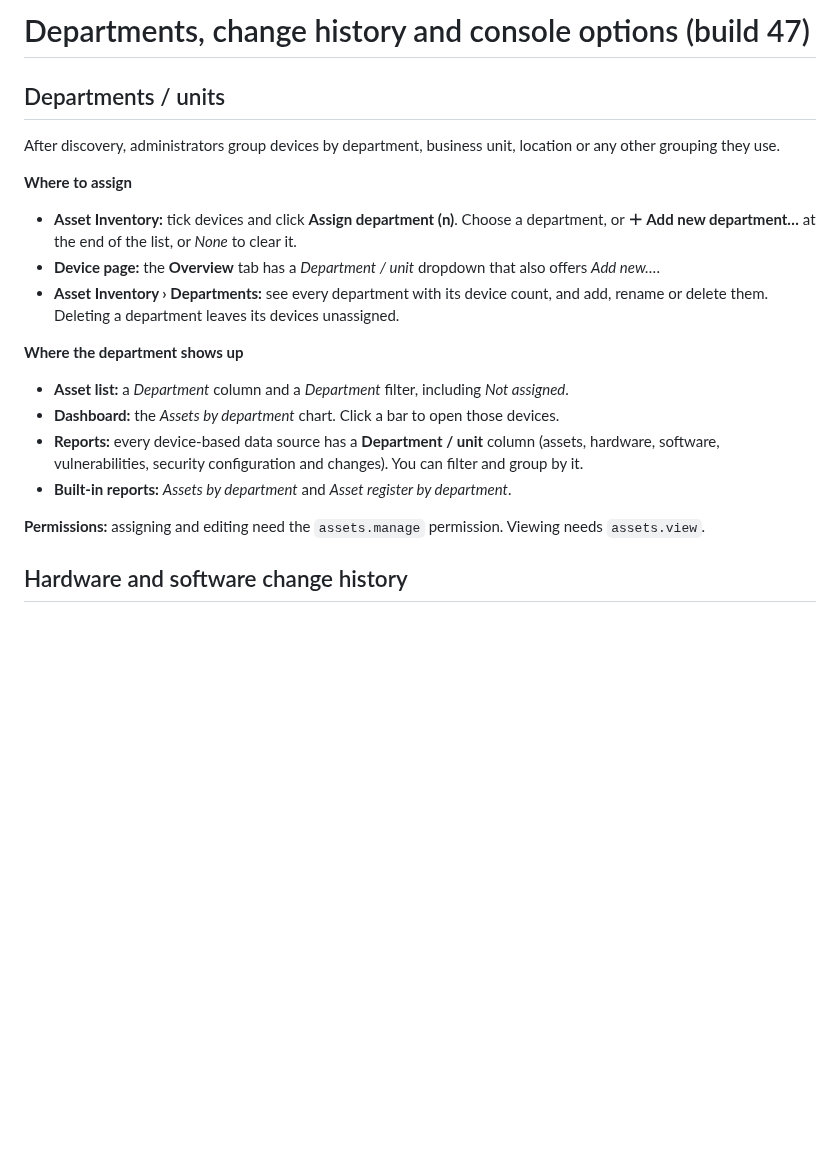
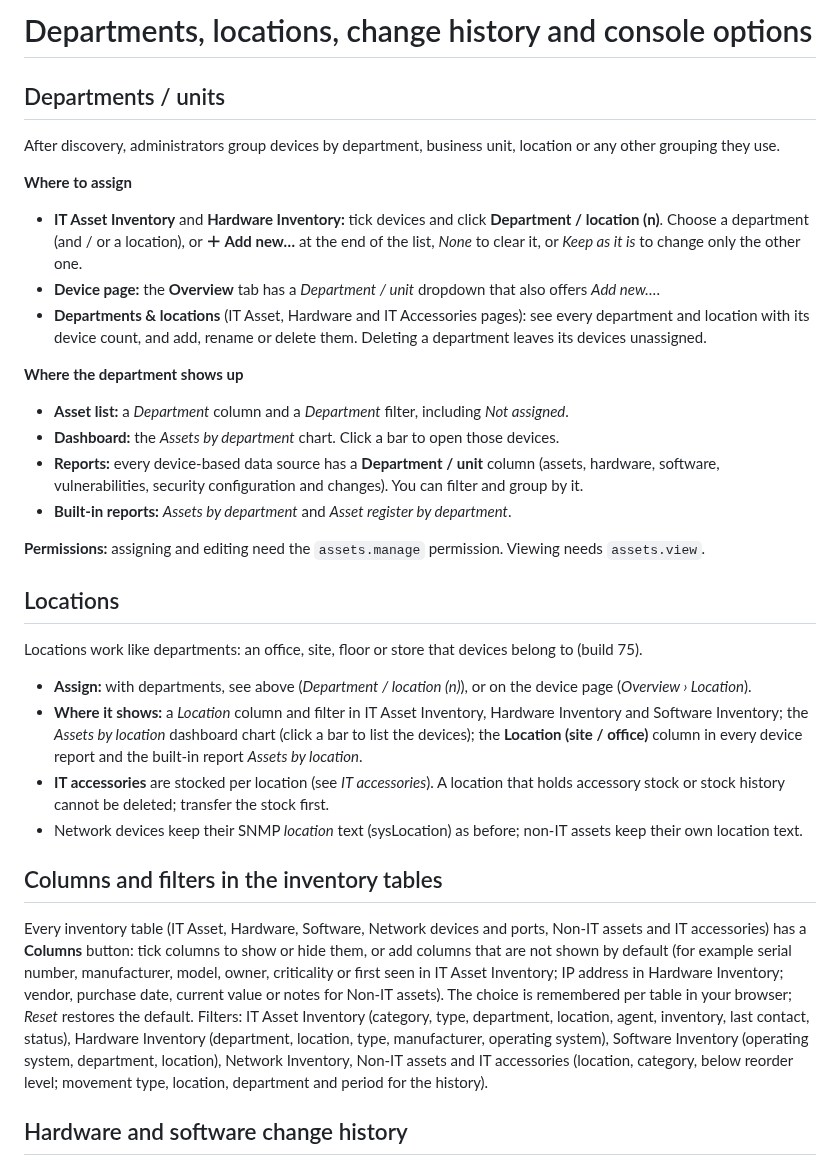
Before and after one commit to sanjibmon/zentriq, a Markdown page: docs/departments-and-change-history.md, the part around the change. Rendered like a GitHub page; blank space fills up the shorter version.

Commit message:
Docs: IT accessories, locations, columns and filters
Co-Authored-By: Claude Opus 5.5 <noreply@anthropic.com>
Claude-Session: https://claude.ai/code/session_01VwJkJjJLUjGV9bdPCHDfJB

```diff
--- a/docs/departments-and-change-history.md
+++ b/docs/departments-and-change-history.md
@@ -1,4 +1,4 @@
-# Departments, change history and console options (build 47)
+# Departments, locations, change history and console options
 
 ## Departments / units
 
@@ -6,9 +6,9 @@ After discovery, administrators group devices by department, business unit, loca
 
 **Where to assign**
 
-- **Asset Inventory:** tick devices and click **Assign department (n)**. Choose a department, or **＋ Add new department…** at the end of the list, or *None* to clear it.
+- **IT Asset Inventory** and **Hardware Inventory:** tick devices and click **Department / location (n)**. Choose a department (and / or a location), or **＋ Add new…** at the end of the list, *None* to clear it, or *Keep as it is* to change only the other one.
 - **Device page:** the **Overview** tab has a *Department / unit* dropdown that also offers *Add new…*.
-- **Asset Inventory › Departments:** see every department with its device count, and add, rename or delete them. Deleting a department leaves its devices unassigned.
+- **Departments & locations** (IT Asset, Hardware and IT Accessories pages): see every department and location with its device count, and add, rename or delete them. Deleting a department leaves its devices unassigned.
 
 **Where the department shows up**
 
@@ -18,6 +18,29 @@ After discovery, administrators group devices by department, business unit, loca
 - **Built-in reports:** *Assets by department* and *Asset register by department*.
 
 **Permissions:** assigning and editing need the `assets.manage` permission. Viewing needs `assets.view`.
+
+## Locations
+
+Locations work like departments: an office, site, floor or store that devices belong to (build 75).
+
+- **Assign:** with departments, see above (*Department / location (n)*), or on the device page (*Overview › Location*).
+- **Where it shows:** a *Location* column and filter in IT Asset Inventory, Hardware Inventory and Software Inventory;
+  the *Assets by location* dashboard chart (click a bar to list the devices); the **Location (site / office)** column in
+  every device report and the built-in report *Assets by location*.
+- **IT accessories** are stocked per location (see *IT accessories*). A location that holds accessory stock or stock
+  history cannot be deleted; transfer the stock first.
+- Network devices keep their SNMP *location* text (sysLocation) as before; non-IT assets keep their own location text.
+
+## Columns and filters in the inventory tables
+
+Every inventory table (IT Asset, Hardware, Software, Network devices and ports, Non-IT assets and IT accessories) has a
+**Columns** button: tick columns to show or hide them, or add columns that are not shown by default (for example serial
+number, manufacturer, model, owner, criticality or first seen in IT Asset Inventory; IP address in Hardware Inventory;
+vendor, purchase date, current value or notes for Non-IT assets). The choice is remembered per table in your browser;
+*Reset* restores the default. Filters: IT Asset Inventory (category, type, department, location, agent, inventory,
+last contact, status), Hardware Inventory (department, location, type, manufacturer, operating system), Software
+Inventory (operating system, department, location), Network Inventory, Non-IT assets and IT accessories (location,
+category, below reorder level; movement type, location, department and period for the history).
 
 ## Hardware and software change history
 
```
Also changed, not shown: docs/it-accessories.md (added, +63 -0 lines).
